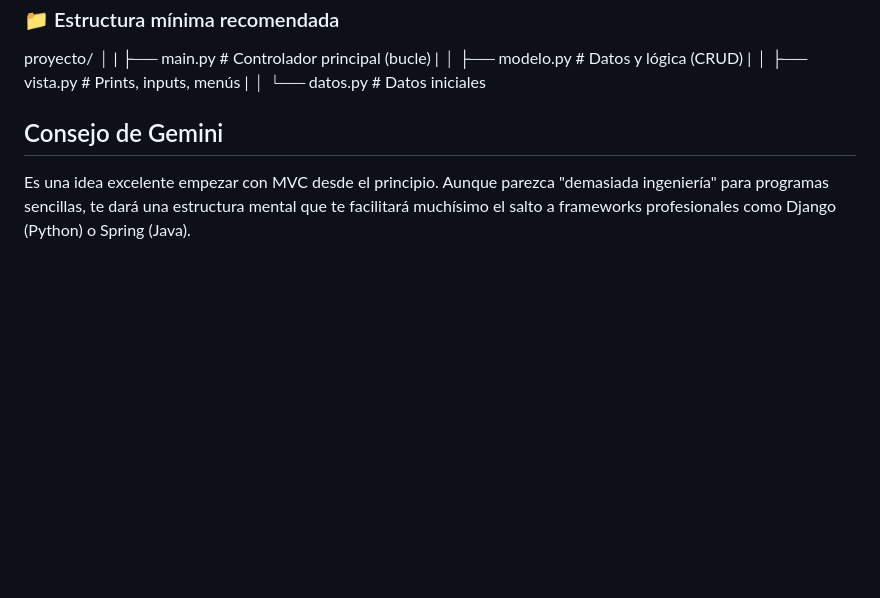
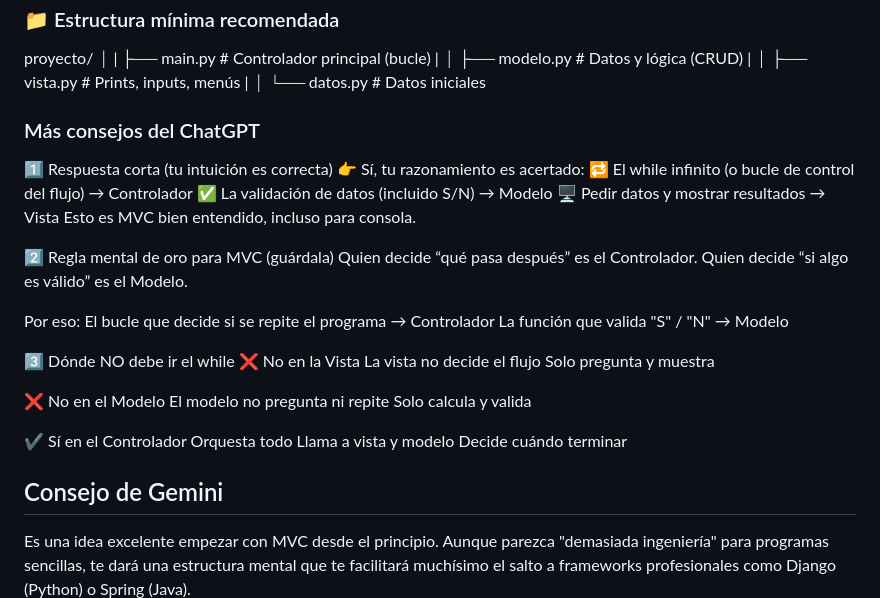
Before and after one commit to atmsDAWDAMAlicante/CEPython2526, a Markdown page: otros_ejercicios/README.md, the part around the change. Drawn GitHub-style; blank space fills up the shorter version.

Commit message:
Más consejos del ChatGPT para MVC

```diff
--- a/otros_ejercicios/README.md
+++ b/otros_ejercicios/README.md
@@ -17,6 +17,38 @@ proyecto/
 |
 │
 └── datos.py             # Datos iniciales
+
+### Más consejos del ChatGPT
+
+1️⃣ Respuesta corta (tu intuición es correcta)
+👉 Sí, tu razonamiento es acertado:
+🔁 El while infinito (o bucle de control del flujo) → Controlador
+✅ La validación de datos (incluido S/N) → Modelo
+🖥️ Pedir datos y mostrar resultados → Vista
+Esto es MVC bien entendido, incluso para consola.
+
+2️⃣ Regla mental de oro para MVC (guárdala)
+Quien decide “qué pasa después” es el Controlador.
+Quien decide “si algo es válido” es el Modelo.
+
+Por eso:
+El bucle que decide si se repite el programa → Controlador
+La función que valida "S" / "N" → Modelo
+
+3️⃣ Dónde NO debe ir el while
+❌ No en la Vista
+La vista no decide el flujo
+Solo pregunta y muestra
+
+❌ No en el Modelo
+El modelo no pregunta ni repite
+Solo calcula y valida
+
+✔️ Sí en el Controlador
+Orquesta todo
+Llama a vista y modelo
+Decide cuándo terminar
+
 
 ## Consejo de Gemini
 
```
